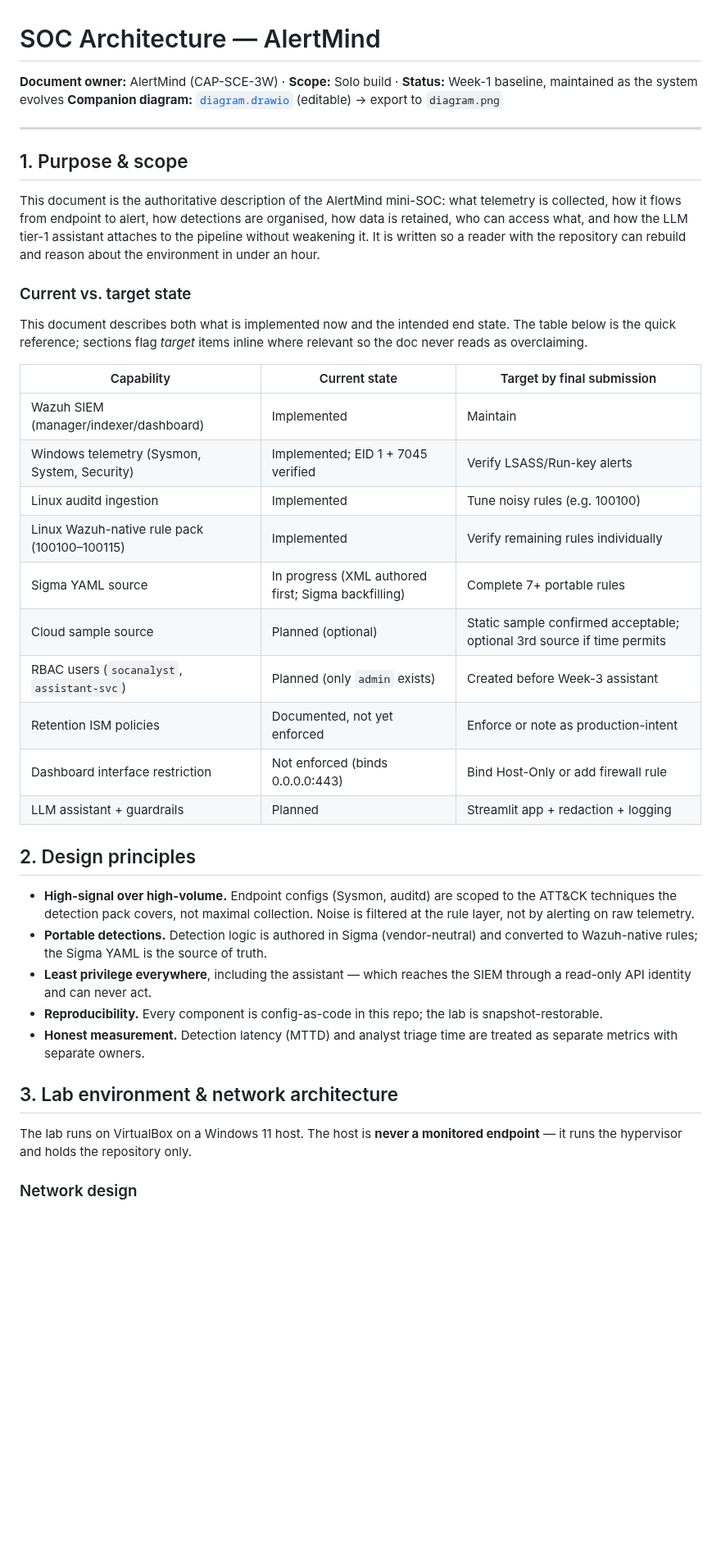
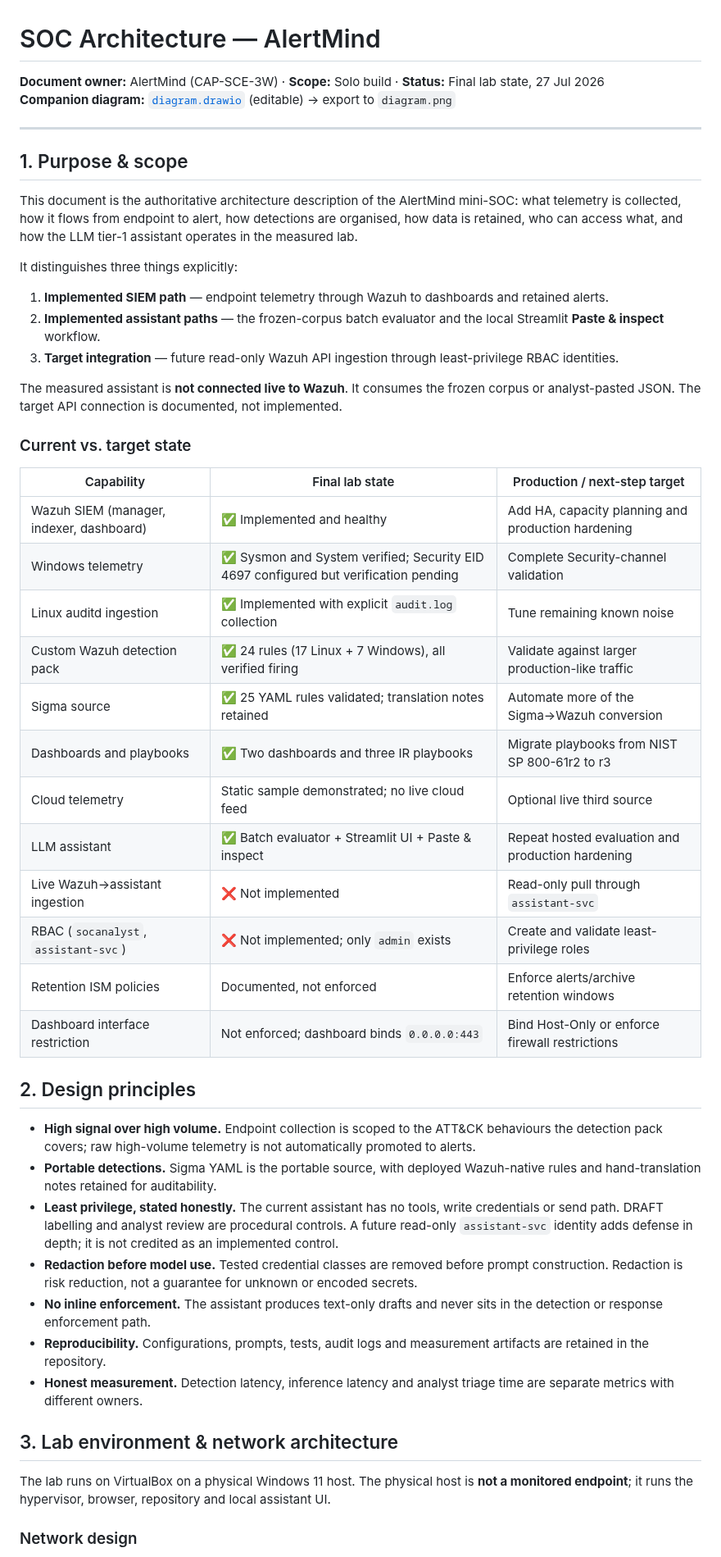
Before and after one commit to opandey1/alertmind, a Markdown page: architecture/soc-architecture.md, the part around one of its changes. Shown at 82% size. Rendered like a GitHub page; blank space fills up the shorter version.

```diff
--- a/architecture/soc-architecture.md
+++ b/architecture/soc-architecture.md
@@ -1,42 +1,52 @@
 # SOC Architecture — AlertMind
 
-**Document owner:** AlertMind (CAP-SCE-3W) · **Scope:** Solo build · **Status:** Week-1 baseline, maintained as the system evolves
+**Document owner:** AlertMind (CAP-SCE-3W) · **Scope:** Solo build · **Status:** Final lab state, 27 Jul 2026
 **Companion diagram:** [`diagram.drawio`](diagram.drawio) (editable) → export to `diagram.png`
 
 ---
 
 ## 1. Purpose & scope
 
-This document is the authoritative description of the AlertMind mini-SOC: what telemetry is collected, how it flows from endpoint to alert, how detections are organised, how data is retained, who can access what, and how the LLM tier-1 assistant attaches to the pipeline without weakening it. It is written so a reader with the repository can rebuild and reason about the environment in under an hour.
+This document is the authoritative architecture description of the AlertMind mini-SOC: what telemetry is collected, how it flows from endpoint to alert, how detections are organised, how data is retained, who can access what, and how the LLM tier-1 assistant operates in the measured lab.
+
+It distinguishes three things explicitly:
+
+1. **Implemented SIEM path** — endpoint telemetry through Wazuh to dashboards and retained alerts.
+2. **Implemented assistant paths** — the frozen-corpus batch evaluator and the local Streamlit **Paste & inspect** workflow.
+3. **Target integration** — future read-only Wazuh API ingestion through least-privilege RBAC identities.
+
+The measured assistant is **not connected live to Wazuh**. It consumes the frozen corpus or analyst-pasted JSON. The target API connection is documented, not implemented.
 
 ### Current vs. target state
 
-This document describes both what is implemented now and the intended end state. The table below is the quick reference; sections flag *target* items inline where relevant so the doc never reads as overclaiming.
-
-| Capability | Current state | Target by final submission |
+| Capability | Final lab state | Production / next-step target |
 |---|---|---|
-| Wazuh SIEM (manager/indexer/dashboard) | Implemented | Maintain |
-| Windows telemetry (Sysmon, System, Security) | Implemented; EID 1 + 7045 verified | Verify LSASS/Run-key alerts |
-| Linux auditd ingestion | Implemented | Tune noisy rules (e.g. 100100) |
-| Linux Wazuh-native rule pack (100100–100115) | Implemented | Verify remaining rules individually |
-| Sigma YAML source | In progress (XML authored first; Sigma backfilling) | Complete 7+ portable rules |
-| Cloud sample source | Planned (optional) | Static sample confirmed acceptable; optional 3rd source if time permits |
-| RBAC users (`socanalyst`, `assistant-svc`) | Planned (only `admin` exists) | Created before Week-3 assistant |
-| Retention ISM policies | Documented, not yet enforced | Enforce or note as production-intent |
-| Dashboard interface restriction | Not enforced (binds 0.0.0.0:443) | Bind Host-Only or add firewall rule |
-| LLM assistant + guardrails | Planned | Streamlit app + redaction + logging |
+| Wazuh SIEM (manager, indexer, dashboard) | ✅ Implemented and healthy | Add HA, capacity planning and production hardening |
+| Windows telemetry | ✅ Sysmon and System verified; Security EID 4697 configured but verification pending | Complete Security-channel validation |
+| Linux auditd ingestion | ✅ Implemented with explicit `audit.log` collection | Tune remaining known noise |
+| Custom Wazuh detection pack | ✅ 24 rules (17 Linux + 7 Windows), all verified firing | Validate against larger production-like traffic |
+| Sigma source | ✅ 25 YAML rules validated; translation notes retained | Automate more of the Sigma→Wazuh conversion |
+| Dashboards and playbooks | ✅ Two dashboards and three IR playbooks | Migrate playbooks from NIST SP 800-61r2 to r3 |
+| Cloud telemetry | Static sample demonstrated; no live cloud feed | Optional live third source |
+| LLM assistant | ✅ Batch evaluator + Streamlit UI + Paste & inspect | Repeat hosted evaluation and production hardening |
+| Live Wazuh→assistant ingestion | ❌ Not implemented | Read-only pull through `assistant-svc` |
+| RBAC (`socanalyst`, `assistant-svc`) | ❌ Not implemented; only `admin` exists | Create and validate least-privilege roles |
+| Retention ISM policies | Documented, not enforced | Enforce alerts/archive retention windows |
+| Dashboard interface restriction | Not enforced; dashboard binds `0.0.0.0:443` | Bind Host-Only or enforce firewall restrictions |
 
 ## 2. Design principles
 
-- **High-signal over high-volume.** Endpoint configs (Sysmon, auditd) are scoped to the ATT&CK techniques the detection pack covers, not maximal collection. Noise is filtered at the rule layer, not by alerting on raw telemetry.
-- **Portable detections.** Detection logic is authored in Sigma (vendor-neutral) and converted to Wazuh-native rules; the Sigma YAML is the source of truth.
-- **Least privilege everywhere**, including the assistant — which reaches the SIEM through a read-only API identity and can never act.
-- **Reproducibility.** Every component is config-as-code in this repo; the lab is snapshot-restorable.
-- **Honest measurement.** Detection latency (MTTD) and analyst triage time are treated as separate metrics with separate owners.
+- **High signal over high volume.** Endpoint collection is scoped to the ATT&CK behaviours the detection pack covers; raw high-volume telemetry is not automatically promoted to alerts.
+- **Portable detections.** Sigma YAML is the portable source, with deployed Wazuh-native rules and hand-translation notes retained for auditability.
+- **Least privilege, stated honestly.** The current assistant has no tools, write credentials or send path. DRAFT labelling and analyst review are procedural controls. A future read-only `assistant-svc` identity adds defense in depth; it is not credited as an implemented control.
+- **Redaction before model use.** Tested credential classes are removed before prompt construction. Redaction is risk reduction, not a guarantee for unknown or encoded secrets.
+- **No inline enforcement.** The assistant produces text-only drafts and never sits in the detection or response enforcement path.
+- **Reproducibility.** Configurations, prompts, tests, audit logs and measurement artifacts are retained in the repository.
+- **Honest measurement.** Detection latency, inference latency and analyst triage time are separate metrics with different owners.
 
 ## 3. Lab environment & network architecture
 
-The lab runs on VirtualBox on a Windows 11 host. The host is **never a monitored endpoint** — it runs the hypervisor and holds the repository only.
+The lab runs on VirtualBox on a physical Windows 11 host. The physical host is **not a monitored endpoint**; it runs the hypervisor, browser, repository and local assistant UI.
 
 ### Network design
 
```
Also changed, not shown: other parts of architecture/soc-architecture.md (+159 -92 lines), architecture/diagram.png, 1 other file.
